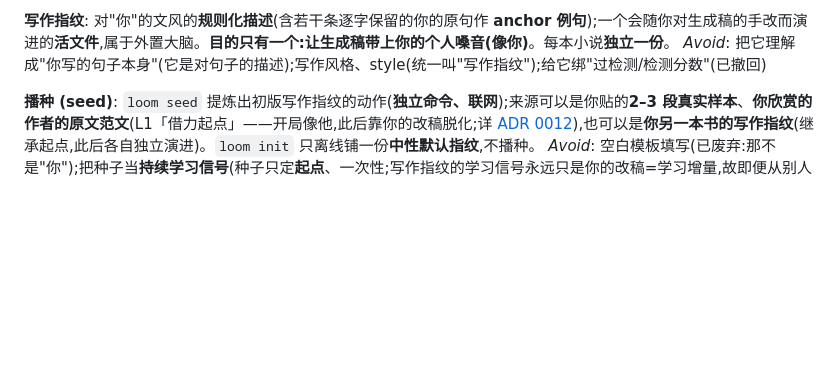
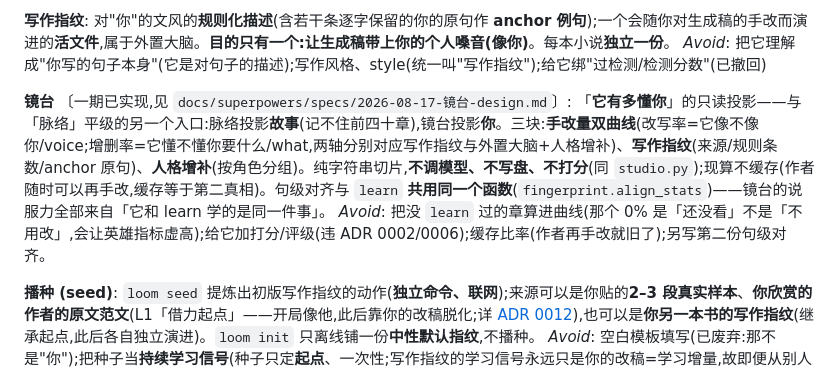
Before and after one commit to WadeZhao23/loom-novel, a Markdown page: CONTEXT.md, the part around the change. Drawn GitHub-style; blank space fills up the shorter version.

Commit message:
docs: CONTEXT 词表登记「镜台」

```diff
--- a/CONTEXT.md
+++ b/CONTEXT.md
@@ -36,6 +36,10 @@ _Avoid_: 把它当状态读回派生完成度/门禁/游标(唯一例外:**待
 **写作指纹**:
 对"你"的文风的**规则化描述**(含若干条逐字保留的你的原句作 **anchor 例句**);一个会随你对生成稿的手改而演进的**活文件**,属于外置大脑。**目的只有一个:让生成稿带上你的个人嗓音(像你)**。每本小说**独立一份**。
 _Avoid_: 把它理解成"你写的句子本身"(它是对句子的描述);写作风格、style(统一叫"写作指纹");给它绑"过检测/检测分数"(已撤回)
+
+**镜台** 〔一期已实现,见 `docs/superpowers/specs/2026-08-17-镜台-design.md`〕:
+「**它有多懂你**」的只读投影——与「脉络」平级的另一个入口:脉络投影**故事**(记不住前四十章),镜台投影**你**。三块:**手改量双曲线**(改写率=它像不像你/voice;增删率=它懂不懂你要什么/what,两轴分别对应写作指纹与外置大脑+人格增补)、**写作指纹**(来源/规则条数/anchor 原句)、**人格增补**(按角色分组)。纯字符串切片,**不调模型、不写盘、不打分**(同 `studio.py`);现算不缓存(作者随时可以再手改,缓存等于第二真相)。句级对齐与 `learn` **共用同一个函数**(`fingerprint.align_stats`)——镜台的说服力全部来自「它和 learn 学的是同一件事」。
+_Avoid_: 把没 `learn` 过的章算进曲线(那个 0% 是「还没看」不是「不用改」,会让英雄指标虚高);给它加打分/评级(违 ADR 0002/0006);缓存比率(作者再手改就旧了);另写第二份句级对齐。
 
 **播种 (seed)**:
 `loom seed` 提炼出初版写作指纹的动作(**独立命令、联网**);来源可以是你贴的**2–3 段真实样本**、**你欣赏的作者的原文范文**(L1「借力起点」——开局像他,此后靠你的改稿脱化;详 [ADR 0012](docs/adr/0012-reference-others-influence-voice.md)),也可以是**你另一本书的写作指纹**(继承起点,此后各自独立演进)。`loom init` 只离线铺一份**中性默认指纹**,不播种。
```
